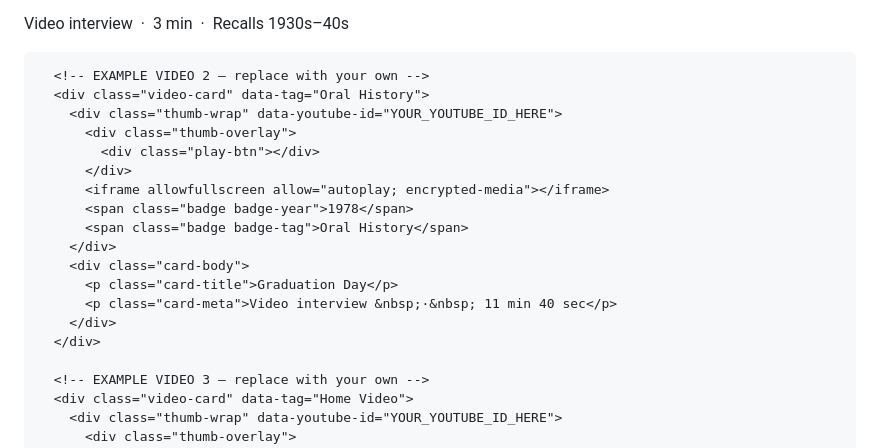
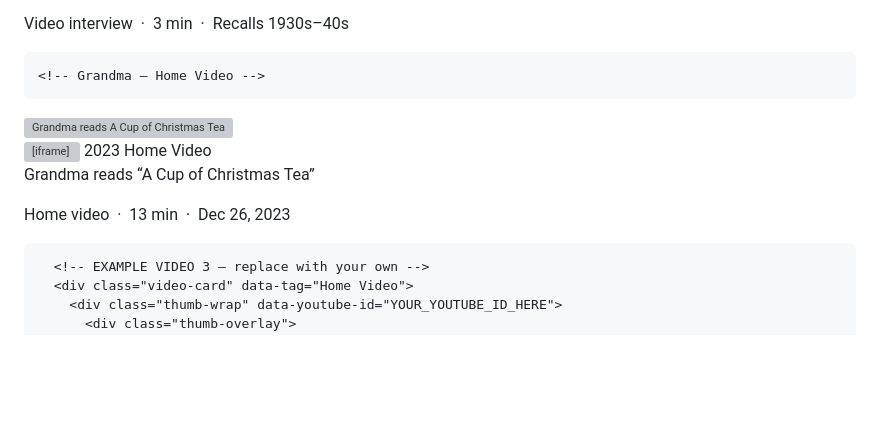
Before and after one commit to jacob95padilla-hub/Hunn-Family-Archive, a Markdown page: README.md, the part around the change. Drawn GitHub-style; blank space fills up the shorter version; grey boxes are pictures that could not be loaded.

```diff
--- a/README.md
+++ b/README.md
@@ -444,21 +444,22 @@ An ongoing project to collect an audio-visual history of our family
   </div>
 </div>
 
-      <!-- EXAMPLE VIDEO 2 — replace with your own -->
-      <div class="video-card" data-tag="Oral History">
-        <div class="thumb-wrap" data-youtube-id="YOUR_YOUTUBE_ID_HERE">
-          <div class="thumb-overlay">
-            <div class="play-btn"></div>
-          </div>
-          <iframe allowfullscreen allow="autoplay; encrypted-media"></iframe>
-          <span class="badge badge-year">1978</span>
-          <span class="badge badge-tag">Oral History</span>
-        </div>
-        <div class="card-body">
-          <p class="card-title">Graduation Day</p>
-          <p class="card-meta">Video interview &nbsp;·&nbsp; 11 min 40 sec</p>
-        </div>
-      </div>
+    <!-- Grandma — Home Video -->
+<div class="video-card" data-tag="Home Video">
+  <div class="thumb-wrap" data-youtube-id="XVysuppELw8">
+    <img src="https://img.youtube.com/vi/XVysuppELw8/hqdefault.jpg" alt="Grandma reads A Cup of Christmas Tea" style="position:absolute;inset:0;width:100%;height:100%;object-fit:cover;" />
+    <div class="thumb-overlay">
+      <div class="play-btn"></div>
+    </div>
+    <iframe allowfullscreen allow="autoplay; encrypted-media"></iframe>
+    <span class="badge badge-year">2023</span>
+    <span class="badge badge-tag">Home Video</span>
+  </div>
+  <div class="card-body">
+    <p class="card-title">Grandma reads &#8220;A Cup of Christmas Tea&#8221;</p>
+    <p class="card-meta">Home video &nbsp;·&nbsp; 13 min &nbsp;·&nbsp; Dec 26, 2023</p>
+  </div>
+</div>
 
       <!-- EXAMPLE VIDEO 3 — replace with your own -->
       <div class="video-card" data-tag="Home Video">
```
